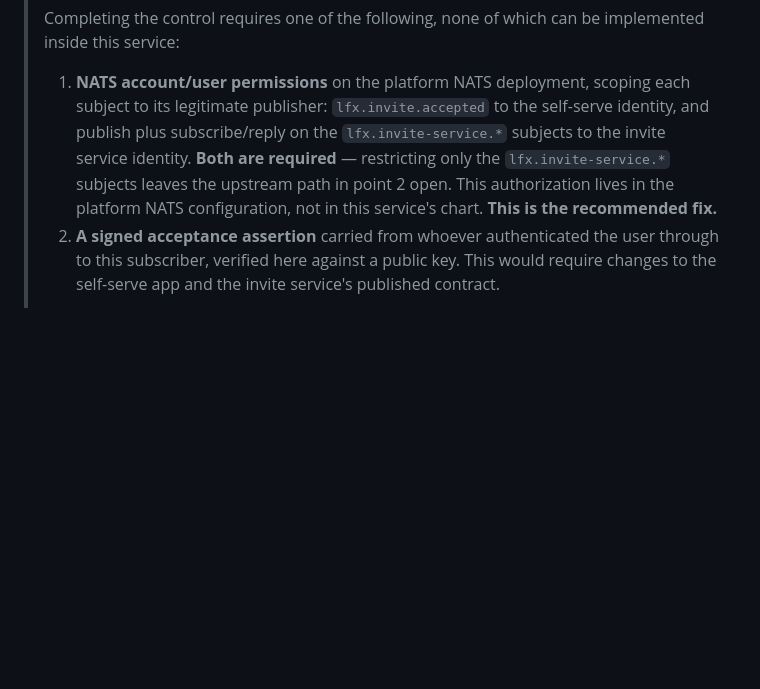
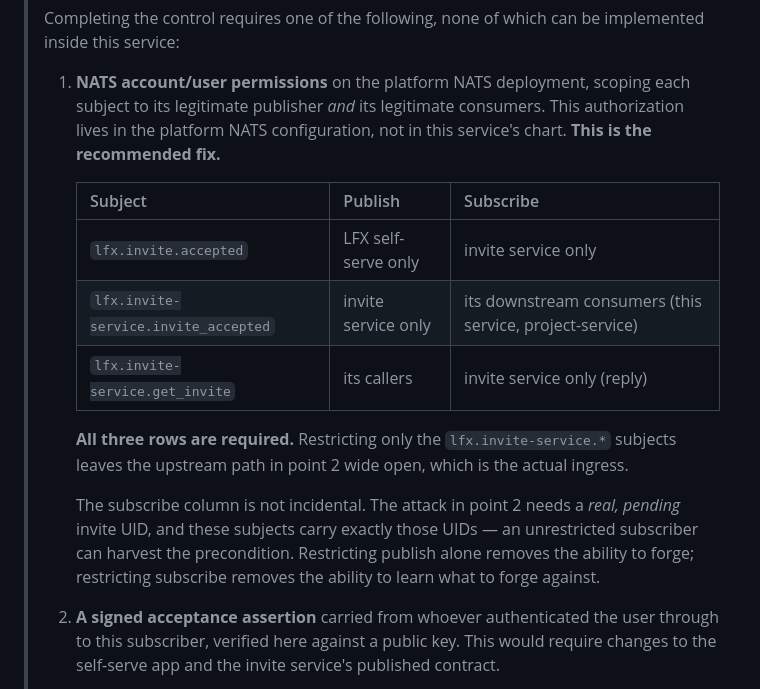
Before and after one commit to linuxfoundation/lfx-v2-meeting-service, a Markdown page: docs/event-processing.md, the part around the change. Rendered like a GitHub page; blank space fills up the shorter version.

Commit message:
docs(eventing): scope invite subjects by consumer as well as publisher
The permission plan named the legitimate publisher for each subject but
said nothing about who may subscribe, and that half is not incidental.

The upstream attack needs a real, pending invite UID, and these subjects
carry exactly those UIDs. An unrestricted subscriber can harvest the
precondition. Restricting publish removes the ability to forge an
acceptance; restricting subscribe removes the ability to learn what to
forge against. Both are needed for the control to be worth deploying.

The plan is now a table covering publish and subscribe for all three
subjects, so the platform-side work has an unambiguous target.

Raised by Copilot on #321.

Co-Authored-By: Claude Opus 5 (1M context) <noreply@anthropic.com>
Claude-Session: https://claude.ai/code/session_012oTZ6ppXAnxS5VcPJ66sX5
Signed-off-by: David Deal <ddeal@linuxfoundation.org>

```diff
--- a/docs/event-processing.md
+++ b/docs/event-processing.md
@@ -192,11 +192,22 @@ redacted identity fields.
 > service:
 >
 > 1. **NATS account/user permissions** on the platform NATS deployment, scoping each subject to its
->    legitimate publisher: `lfx.invite.accepted` to the self-serve identity, and publish plus
->    subscribe/reply on the `lfx.invite-service.*` subjects to the invite service identity. **Both are
->    required** — restricting only the `lfx.invite-service.*` subjects leaves the upstream path in
->    point 2 open. This authorization lives in the platform NATS configuration, not in this service's
->    chart. **This is the recommended fix.**
+>    legitimate publisher *and* its legitimate consumers. This authorization lives in the platform NATS
+>    configuration, not in this service's chart. **This is the recommended fix.**
+>
+>    | Subject | Publish | Subscribe |
+>    |---|---|---|
+>    | `lfx.invite.accepted` | LFX self-serve only | invite service only |
+>    | `lfx.invite-service.invite_accepted` | invite service only | its downstream consumers (this service, project-service) |
+>    | `lfx.invite-service.get_invite` | its callers | invite service only (reply) |
+>
+>    **All three rows are required.** Restricting only the `lfx.invite-service.*` subjects leaves the
+>    upstream path in point 2 wide open, which is the actual ingress.
+>
+>    The subscribe column is not incidental. The attack in point 2 needs a *real, pending* invite UID,
+>    and these subjects carry exactly those UIDs — an unrestricted subscriber can harvest the
+>    precondition. Restricting publish alone removes the ability to forge; restricting subscribe removes
+>    the ability to learn what to forge against.
 > 2. **A signed acceptance assertion** carried from whoever authenticated the user through to this
 >    subscriber, verified here against a public key. This would require changes to the self-serve app and
 >    the invite service's published contract.
```
